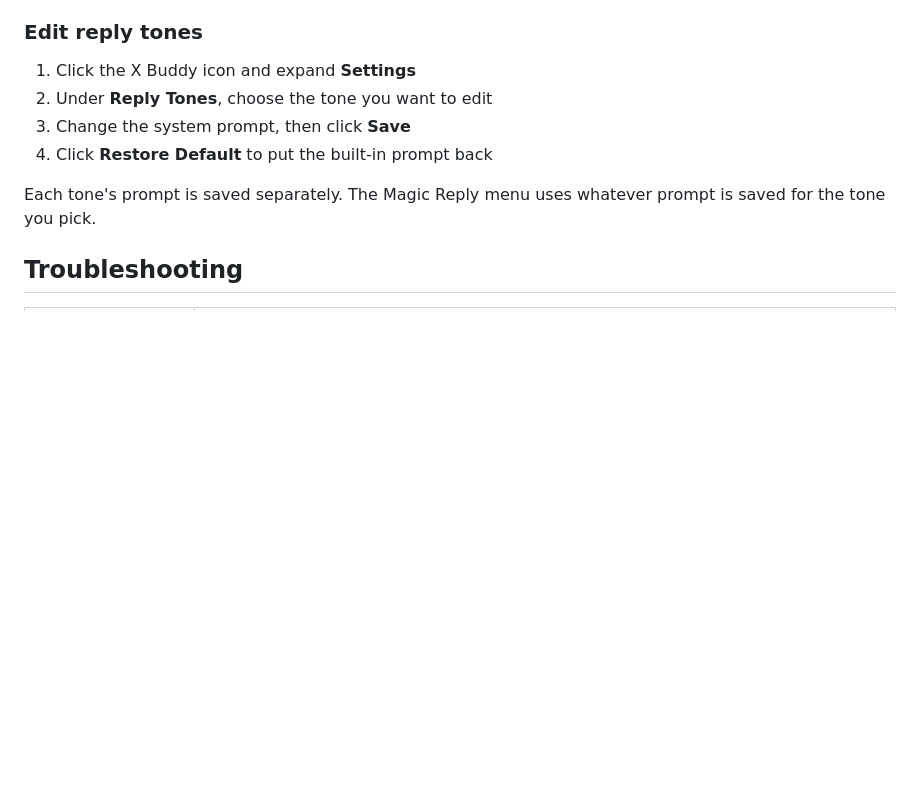
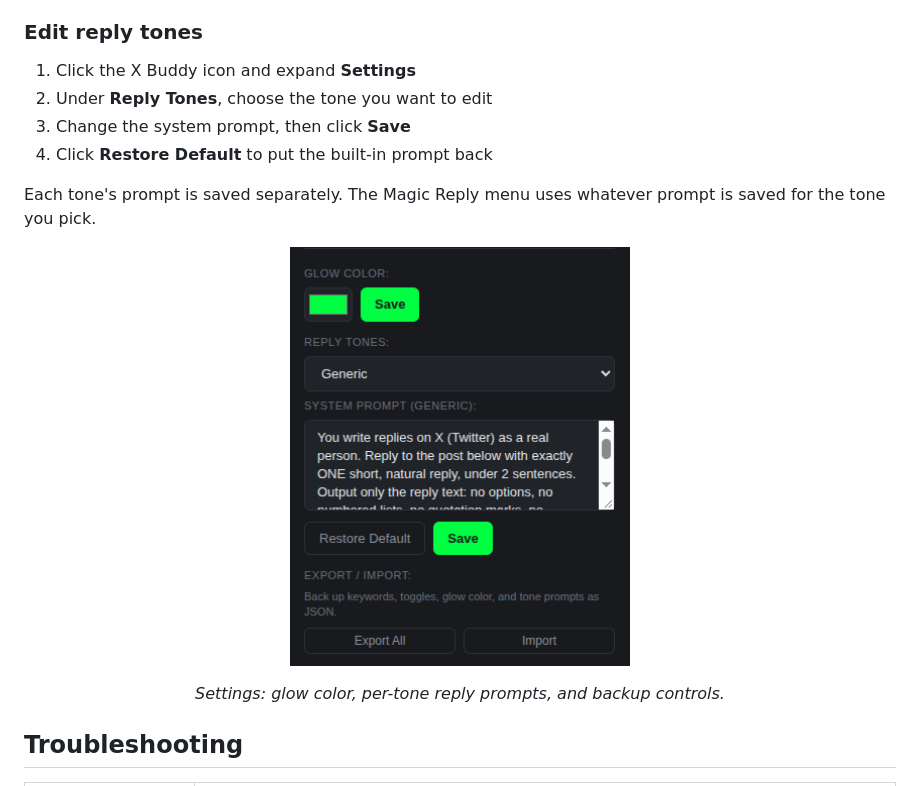
Before and after one commit to DevTarlow/xbuddy, a Markdown page: README.md, the part around one of its changes. Rendered like a GitHub page; pictures changed too: glow-and-reply-tones.png (added); blank space fills up the shorter version.

Commit message:
Add settings screenshots to README
Show the Feed Rules, Local LLM, and glow/tone settings in the user guide.

```diff
--- a/README.md
+++ b/README.md
@@ -157,6 +169,12 @@ The reply goes into the composer, not straight to X. You always get the final sa
 4. Click **Restore Default** to put the built-in prompt back
 
 Each tone's prompt is saved separately. The Magic Reply menu uses whatever prompt is saved for the tone you pick.
+
+<p align="center">
+  <img src="glow-and-reply-tones.png" width="340" alt="X Buddy Settings showing the glow color picker, reply tone prompt editor, and export/import controls" />
+</p>
+
+<p align="center"><em>Settings: glow color, per-tone reply prompts, and backup controls.</em></p>
 
 ## Troubleshooting
 
```
Also changed, not shown: other parts of README.md (+12 -0 lines), feed-rules.png (added), llm-settings.png (added).
